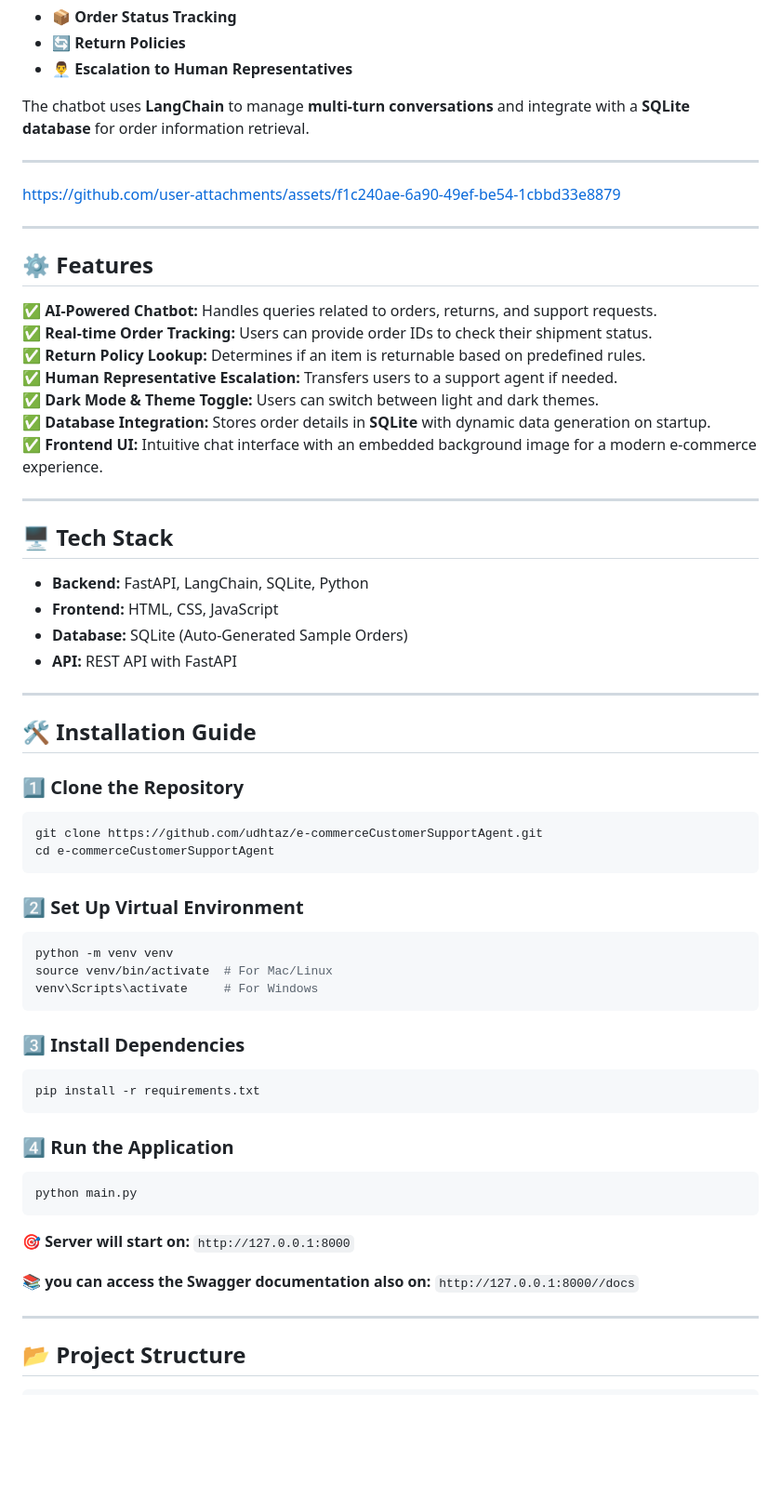
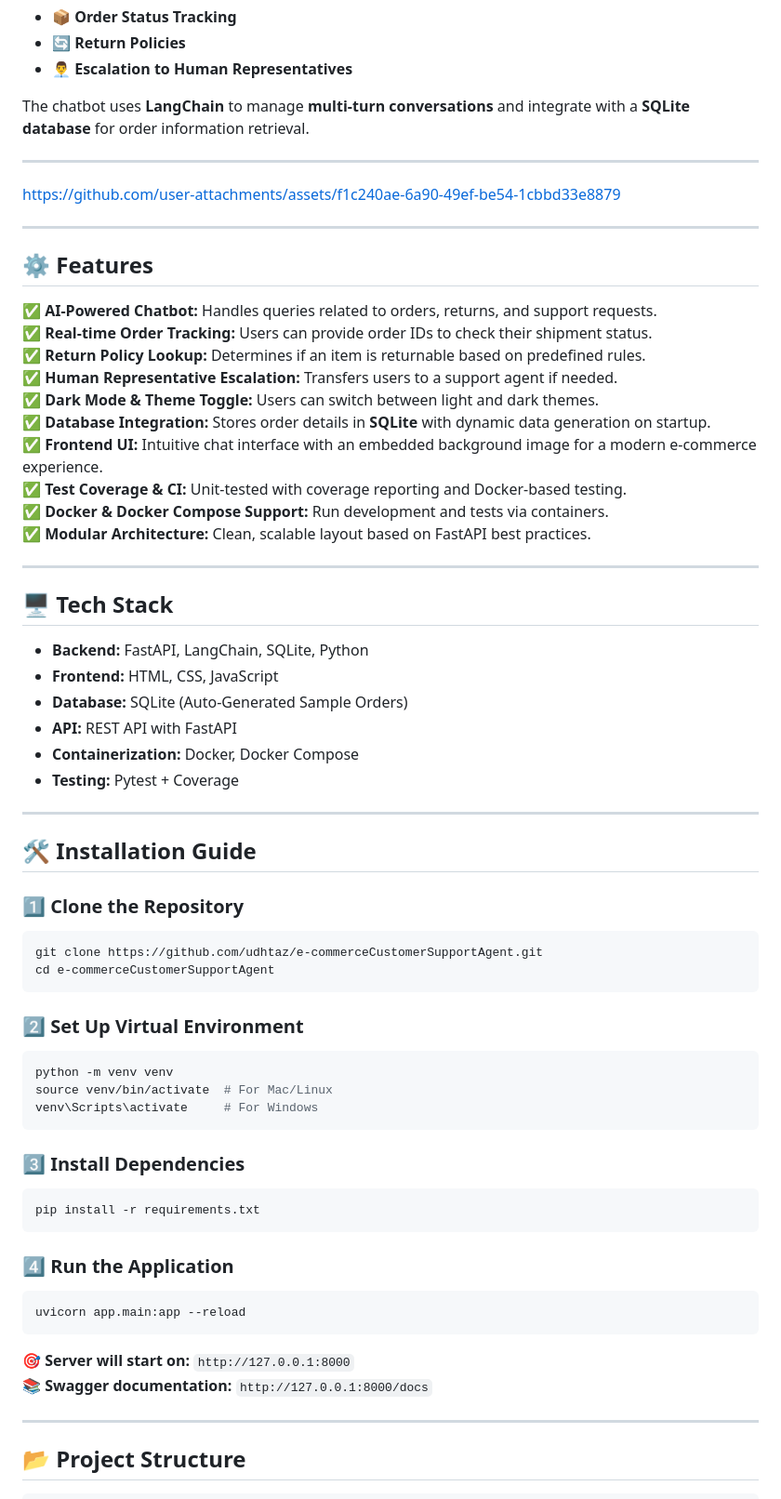
Before and after one commit to udhtaz/e-commerceCustomerSupportAgent, a Markdown page: README.md, the part around one of its changes. Shown at 93% size. GitHub-like rendering; blank space fills up the shorter version.

````diff
--- a/README.md
+++ b/README.md
@@ -10,11 +10,7 @@ The chatbot uses **LangChain** to manage **multi-turn conversations** and integr
 
 ---
 
-
-
 https://github.com/user-attachments/assets/f1c240ae-6a90-49ef-be54-1cbbd33e8879
-
-
 
 ---
 
@@ -26,6 +22,9 @@ https://github.com/user-attachments/assets/f1c240ae-6a90-49ef-be54-1cbbd33e8879
 ✅ **Dark Mode & Theme Toggle:** Users can switch between light and dark themes.
 ✅ **Database Integration:** Stores order details in **SQLite** with dynamic data generation on startup.
 ✅ **Frontend UI:** Intuitive chat interface with an embedded background image for a modern e-commerce experience.
+✅ **Test Coverage & CI:** Unit-tested with coverage reporting and Docker-based testing.
+✅ **Docker & Docker Compose Support:** Run development and tests via containers.
+✅ **Modular Architecture:** Clean, scalable layout based on FastAPI best practices.
 
 ---
 
@@ -34,35 +33,38 @@ https://github.com/user-attachments/assets/f1c240ae-6a90-49ef-be54-1cbbd33e8879
 - **Frontend:** HTML, CSS, JavaScript
 - **Database:** SQLite (Auto-Generated Sample Orders)
 - **API:** REST API with FastAPI
+- **Containerization:** Docker, Docker Compose
+- **Testing:** Pytest + Coverage
 
 ---
 
 ## **🛠️ Installation Guide**
+
 ### **1️⃣ Clone the Repository**
-```sh
+```bash
 git clone https://github.com/udhtaz/e-commerceCustomerSupportAgent.git
 cd e-commerceCustomerSupportAgent
 ```
 
 ### **2️⃣ Set Up Virtual Environment**
-```sh
+```bash
 python -m venv venv
 source venv/bin/activate  # For Mac/Linux
 venv\Scripts\activate     # For Windows
 ```
 
 ### **3️⃣ Install Dependencies**
-```sh
+```bash
 pip install -r requirements.txt
 ```
 
 ### **4️⃣ Run the Application**
-```sh
-python main.py
+```bash
+uvicorn app.main:app --reload
 ```
+
 🎯 **Server will start on:** `http://127.0.0.1:8000`
-
-📚 **you can access the Swagger documentation also on:** `http://127.0.0.1:8000//docs`
+📚 **Swagger documentation:** `http://127.0.0.1:8000/docs`
 
 ---
 
````
Also changed, not shown: other parts of README.md (+70 -23 lines).
